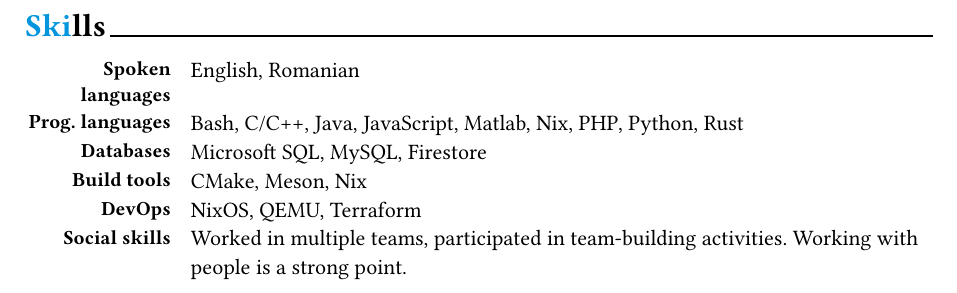
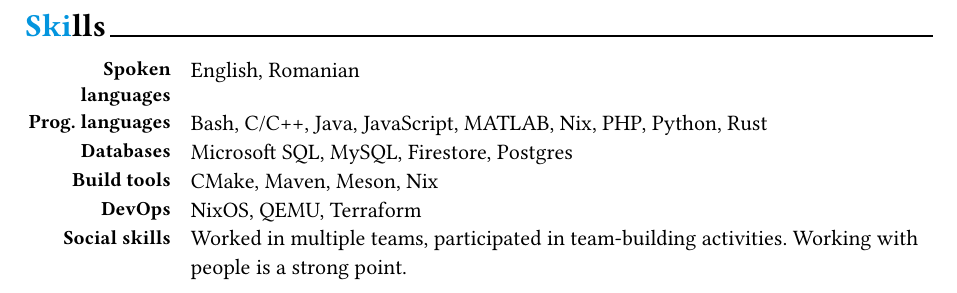
Before and after one commit to fufexan/cv, a Typst document (modules/skills.typ): part of the page, cut so that both start at the same text. Compiled offline with Typst 0.15.

Commit message:
skills: add more skills

```diff
--- a/modules/skills.typ
+++ b/modules/skills.typ
@@ -9,17 +9,17 @@
 
 #cvSkill(
 	type: [Prog. languages],
-	info: [Bash, C/C++, Java, JavaScript, Matlab, Nix, PHP, Python, Rust],
+	info: [Bash, C/C++, Java, JavaScript, MATLAB, Nix, PHP, Python, Rust],
 )
 
 #cvSkill(
 	type: [Databases],
-	info: [Microsoft SQL, MySQL, Firestore],
+	info: [Microsoft SQL, MySQL, Firestore, Postgres],
 )
 
 #cvSkill(
 	type: [Build tools],
-	info: [CMake, Meson, Nix],
+	info: [CMake, Maven, Meson, Nix],
 )
 
 #cvSkill(
```
Also changed, not shown: modules_ro/skills.typ (+3 -3 lines).
